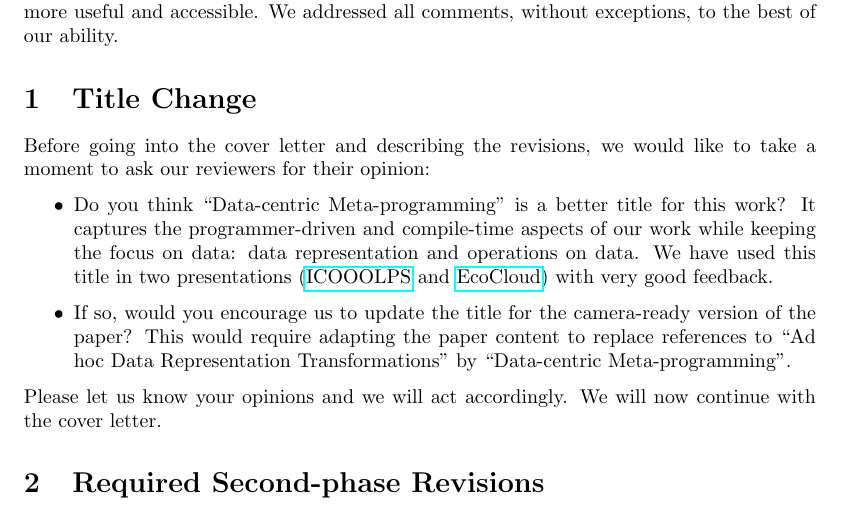
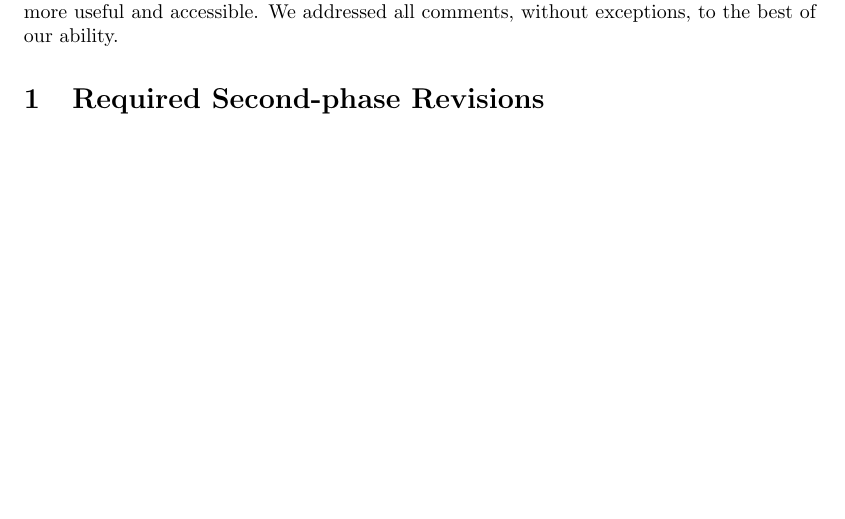
Before and after one commit to VladUreche/ildl-paper-cover-letter, a LaTeX document (src/letter.tex): part of page 1 of 11, cut so that both start at the same text, the shorter picture padded with empty space. Compiled offline with pdfLaTeX.

Commit message:
commented out the question about the title

```diff
--- a/src/letter.tex
+++ b/src/letter.tex
@@ -45,16 +45,17 @@
 
 We would like to thank our reviewers for their thorough examinations of this paper. Furthermore, we are most grateful for their suggestions, which allowed us to make the paper more useful and accessible. We addressed all comments, without exceptions, to the best of our ability.
 
-\section{Title Change}
+%% \section{Title Change}
 
-Before going into the cover letter and describing the revisions, we would like to take a moment to ask our reviewers for their opinion:
+%% Before going into the cover letter and describing the revisions, we would like to take a moment to ask our reviewers for their opinion:
 
-\begin{itemize}
-  \item Do you think ``Data-centric Meta-programming'' is a better title for this work? It captures the programmer-driven and compile-time aspects of our work while keeping the focus on data: data representation and operations on data. We have used this title in two presentations (\href{https://speakerdeck.com/vladureche/data-centric-metaprogramming-at-icooolps-2015}{ICOOOLPS} and \href{https://speakerdeck.com/vladureche/data-centric-metaprogramming-at-ecocloud-2015}{EcoCloud}) with very good feedback.
-  \item If so, would you encourage us to update the title for the camera-ready version of the paper? This would require adapting the paper content to replace references to ``Ad hoc Data Representation Transformations'' by ``Data-centric Meta-programming''.
-\end{itemize}
+%% \begin{itemize}
+%%   \item Do you think ``Data-centric Meta-programming'' is a better title for this work? It captures the programmer-driven and compile-time aspects of our work while keeping the focus on data: data representation and operations on data. We have used this title in two presentations (\href{https://speakerdeck.com/vladureche/data-centric-metaprogramming-at-icooolps-2015}{ICOOOLPS} and \href{https://speakerdeck.com/vladureche/data-centric-metaprogramming-at-ecocloud-2015}{EcoCloud}) with very good feedback.
+%%   \item If so, would you encourage us to update the title for the camera-ready version of the paper? This would require adapting the paper content to replace references to ``Ad hoc Data Representation Transformations'' by ``Data-centric Meta-programming''.
+%% \end{itemize}
 
-Please let us know your opinions and we will act accordingly. We will now continue with the cover letter.
+%% Please let us know your opinions and we will act accordingly. We will now continue with the cover letter.
+
 
 \section{Required Second-phase Revisions}
 
```
